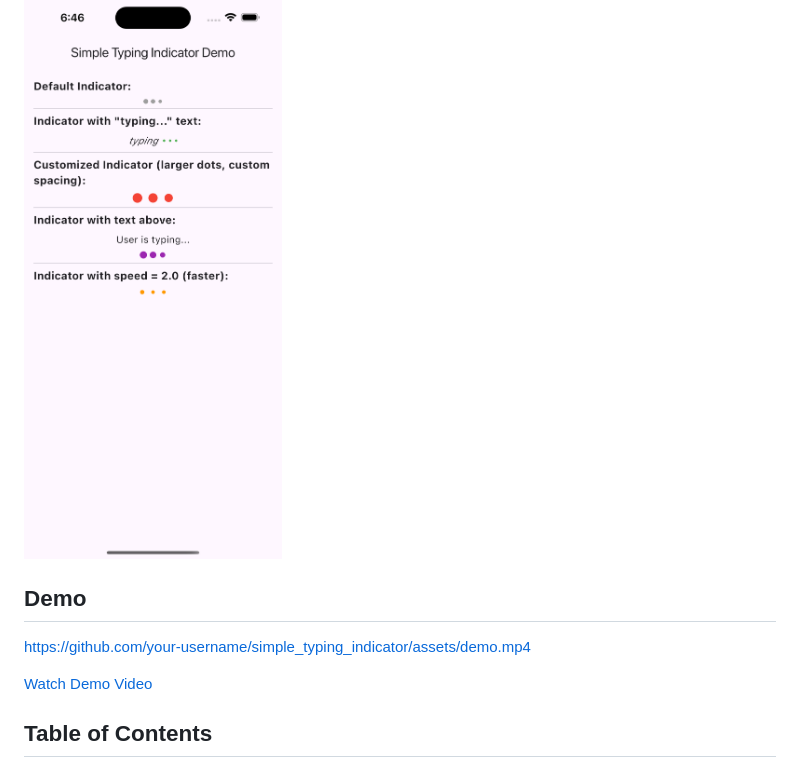
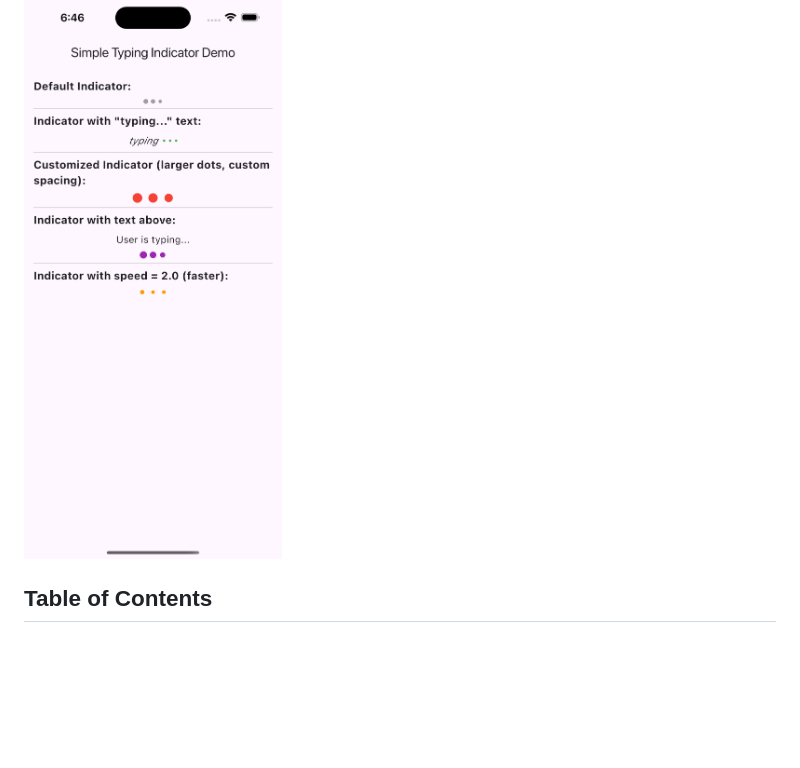
Before and after one commit to suhashollakc/simple_typing_indicator, a Markdown page: README.md, the part around the change. GitHub-like rendering; blank space fills up the shorter version.

```diff
--- a/README.md
+++ b/README.md
@@ -3,12 +3,6 @@
 A lightweight Flutter widget that displays an animated typing indicator with three pulsing dots, perfect for chat applications.
 
 ![Simple Typing Indicator Demo](assets/screenshot.png)
-
-## Demo
-
-https://github.com/your-username/simple_typing_indicator/assets/demo.mp4
-
-[Watch Demo Video](assets/demo.mp4)
 
 ## Table of Contents
 
```
